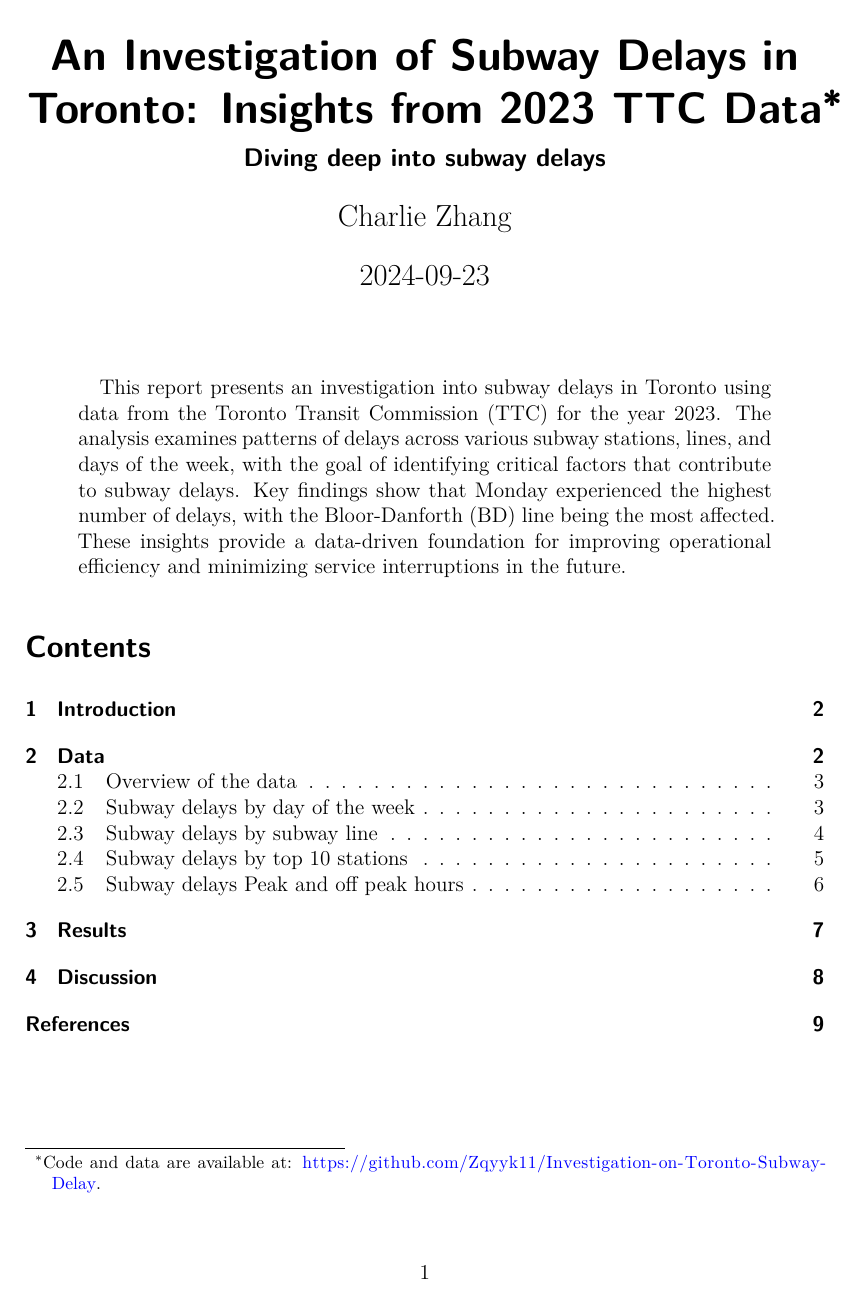
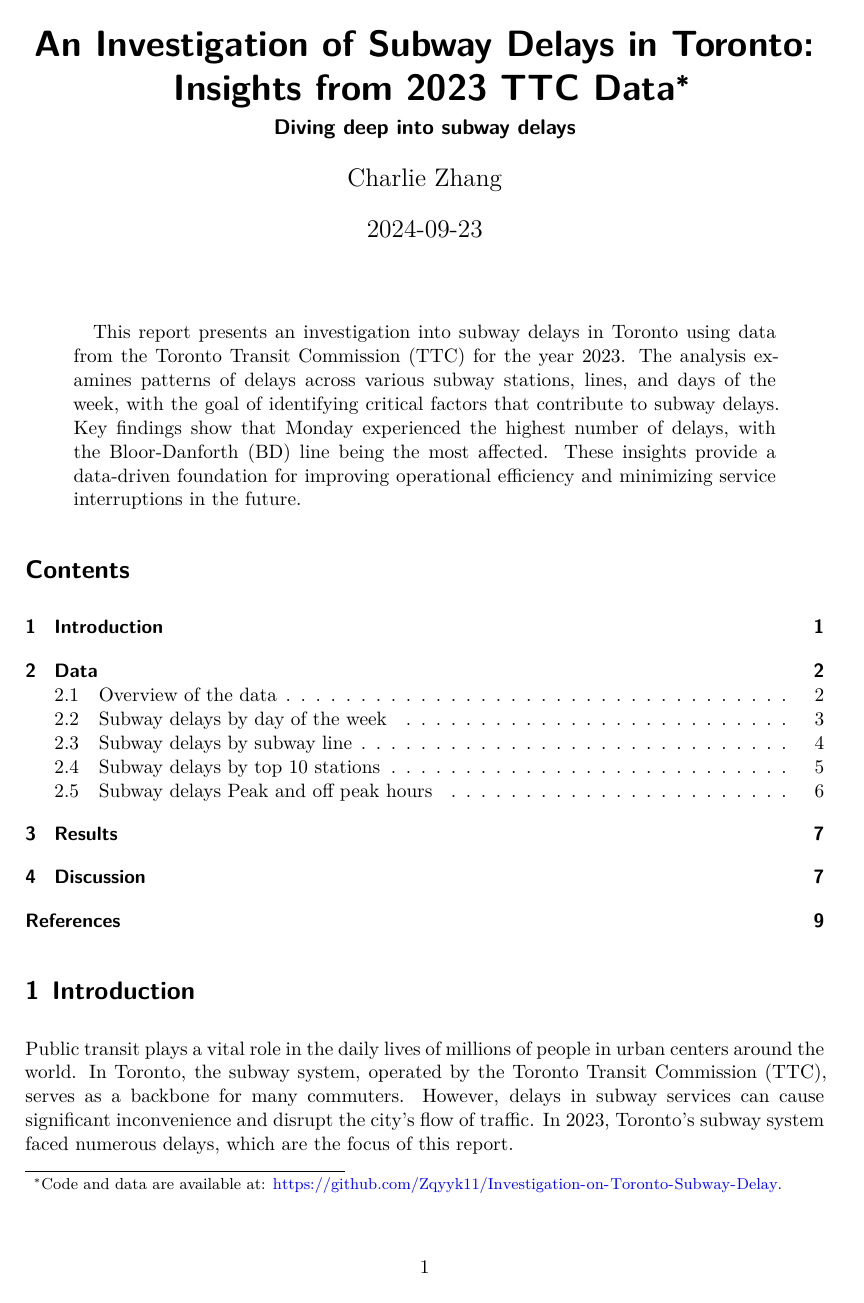
Before and after one commit to Zqyyk11/Investigation-on-Toronto-Subway-Delay, a Quarto document (paper/paper.qmd): page 1 of 9. Rendered offline with R 4.5, knitr and Pandoc in place of Quarto, then LaTeX, with nearby package versions.

Commit message:
Fifth update with font size and review of content

```diff
--- a/paper/paper.qmd
+++ b/paper/paper.qmd
@@ -8,7 +8,6 @@ date: "2024-09-23"
 date-format: long
 abstract: "This report presents an investigation into subway delays in Toronto using data from the Toronto Transit Commission (TTC) for the year 2023. The analysis examines patterns of delays across various subway stations, lines, and days of the week, with the goal of identifying critical factors that contribute to subway delays. Key findings show that Monday experienced the highest number of delays, with the Bloor-Danforth (BD) line being the most affected. These insights provide a data-driven foundation for improving operational efficiency and minimizing service interruptions in the future."
 format: pdf
-fontsize: 12pt
 toc: true
 number-sections: true
 bibliography: references.bib
```
Also changed, not shown: paper/paper.pdf.
